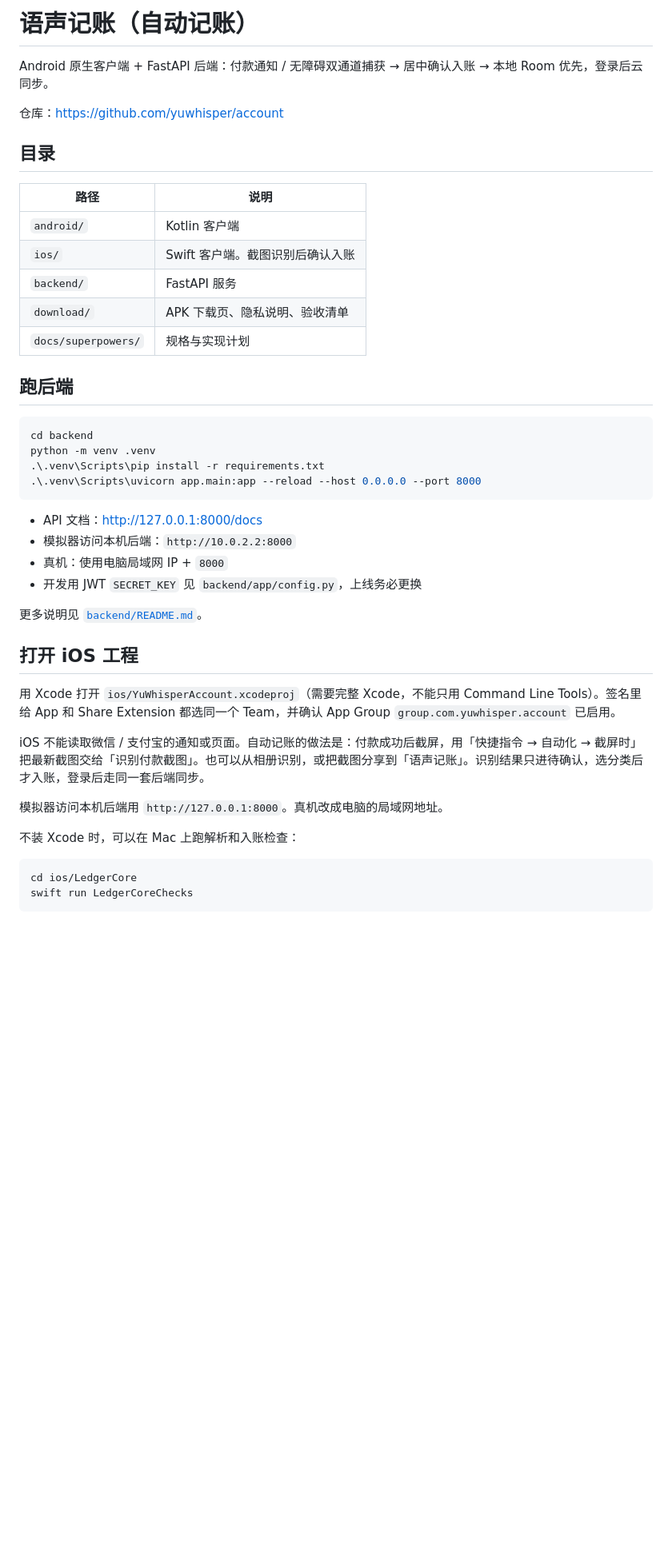
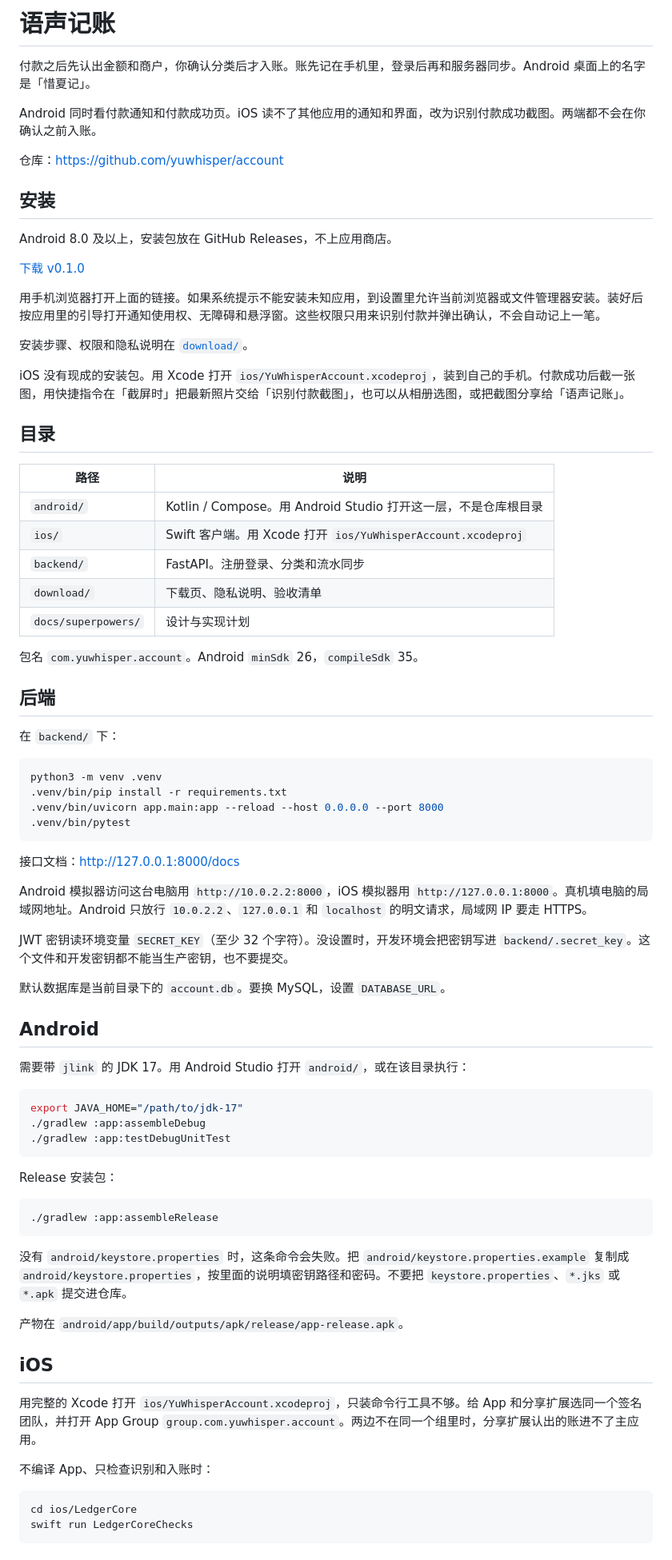
Before and after one commit to yuwhisper/account, a Markdown page: README.md, the part around one of its changes. Shown at 80% size. Rendered like a GitHub page; blank space fills up the shorter version.

Commit message:
重写说明，改成当前的安装方式和正式签名要求。
Co-authored-by: Cursor <cursoragent@cursor.com>

````diff
--- a/README.md
+++ b/README.md
@@ -1,44 +1,79 @@
-# 语声记账（自动记账）
+# 语声记账
 
-Android 原生客户端 + FastAPI 后端：付款通知 / 无障碍双通道捕获 → 居中确认入账 → 本地 Room 优先，登录后云同步。
+付款之后先认出金额和商户，你确认分类后才入账。账先记在手机里，登录后再和服务器同步。Android 桌面上的名字是「惜夏记」。
+
+Android 同时看付款通知和付款成功页。iOS 读不了其他应用的通知和界面，改为识别付款成功截图。两端都不会在你确认之前入账。
 
 仓库：https://github.com/yuwhisper/account
+
+## 安装
+
+Android 8.0 及以上，安装包放在 GitHub Releases，不上应用商店。
+
+[下载 v0.1.0](https://github.com/yuwhisper/account/releases/download/v0.1.0/yuwhisper-account-0.1.0.apk)
+
+用手机浏览器打开上面的链接。如果系统提示不能安装未知应用，到设置里允许当前浏览器或文件管理器安装。装好后按应用里的引导打开通知使用权、无障碍和悬浮窗。这些权限只用来识别付款并弹出确认，不会自动记上一笔。
+
+安装步骤、权限和隐私说明在 [`download/`](download/index.html)。
+
+iOS 没有现成的安装包。用 Xcode 打开 `ios/YuWhisperAccount.xcodeproj`，装到自己的手机。付款成功后截一张图，用快捷指令在「截屏时」把最新照片交给「识别付款截图」，也可以从相册选图，或把截图分享给「语声记账」。
 
 ## 目录
 
 | 路径 | 说明 |
 |------|------|
-| `android/` | Kotlin 客户端 |
-| `ios/` | Swift 客户端。截图识别后确认入账 |
-| `backend/` | FastAPI 服务 |
-| `download/` | APK 下载页、隐私说明、验收清单 |
-| `docs/superpowers/` | 规格与实现计划 |
+| `android/` | Kotlin / Compose。用 Android Studio 打开这一层，不是仓库根目录 |
+| `ios/` | Swift 客户端。用 Xcode 打开 `ios/YuWhisperAccount.xcodeproj` |
+| `backend/` | FastAPI。注册登录、分类和流水同步 |
+| `download/` | 下载页、隐私说明、验收清单 |
+| `docs/superpowers/` | 设计与实现计划 |
 
-## 跑后端
+包名 `com.yuwhisper.account`。Android `minSdk` 26，`compileSdk` 35。
 
-```powershell
-cd backend
-python -m venv .venv
-.\.venv\Scripts\pip install -r requirements.txt
-.\.venv\Scripts\uvicorn app.main:app --reload --host 0.0.0.0 --port 8000
+## 后端
+
+在 `backend/` 下：
+
+```bash
+python3 -m venv .venv
+.venv/bin/pip install -r requirements.txt
+.venv/bin/uvicorn app.main:app --reload --host 0.0.0.0 --port 8000
+.venv/bin/pytest
 ```
 
-- API 文档：http://127.0.0.1:8000/docs
-- 模拟器访问本机后端：`http://10.0.2.2:8000`
-- 真机：使用电脑局域网 IP + `8000`
-- 开发用 JWT `SECRET_KEY` 见 `backend/app/config.py`，上线务必更换
+接口文档：http://127.0.0.1:8000/docs
 
-更多说明见 [`backend/README.md`](backend/README.md)。
+Android 模拟器访问这台电脑用 `http://10.0.2.2:8000`，iOS 模拟器用 `http://127.0.0.1:8000`。真机填电脑的局域网地址。Android 只放行 `10.0.2.2`、`127.0.0.1` 和 `localhost` 的明文请求，局域网 IP 要走 HTTPS。
 
-## 打开 iOS 工程
+JWT 密钥读环境变量 `SECRET_KEY`（至少 32 个字符）。没设置时，开发环境会把密钥写进 `backend/.secret_key`。这个文件和开发密钥都不能当生产密钥，也不要提交。
 
-用 Xcode 打开 `ios/YuWhisperAccount.xcodeproj`（需要完整 Xcode，不能只用 Command Line Tools）。签名里给 App 和 Share Extension 都选同一个 Team，并确认 App Group `group.com.yuwhisper.account` 已启用。
+默认数据库是当前目录下的 `account.db`。要换 MySQL，设置 `DATABASE_URL`。
 
-iOS 不能读取微信 / 支付宝的通知或页面。自动记账的做法是：付款成功后截屏，用「快捷指令 → 自动化 → 截屏时」把最新截图交给「识别付款截图」。也可以从相册识别，或把截图分享到「语声记账」。识别结果只进待确认，选分类后才入账，登录后走同一套后端同步。
+## Android
 
-模拟器访问本机后端用 `http://127.0.0.1:8000`。真机改成电脑的局域网地址。
+需要带 `jlink` 的 JDK 17。用 Android Studio 打开 `android/`，或在该目录执行：
 
-不装 Xcode 时，可以在 Mac 上跑解析和入账检查：
+```bash
+export JAVA_HOME="/path/to/jdk-17"
+./gradlew :app:assembleDebug
+./gradlew :app:testDebugUnitTest
+```
+
+Release 安装包：
+
+```bash
+./gradlew :app:assembleRelease
+```
+
+没有 `android/keystore.properties` 时，这条命令会失败。把 `android/keystore.properties.example` 复制成 `android/keystore.properties`，按里面的说明填密钥路径和密码。不要把 `keystore.properties`、`*.jks` 或 `*.apk` 提交进仓库。
+
+产物在 `android/app/build/outputs/apk/release/app-release.apk`。
+
+## iOS
+
+用完整的 Xcode 打开 `ios/YuWhisperAccount.xcodeproj`，只装命令行工具不够。给 App 和分享扩展选同一个签名团队，并打开 App Group `group.com.yuwhisper.account`。两边不在同一个组里时，分享扩展认出的账进不了主应用。
+
+不编译 App、只检查识别和入账时：
 
 ```bash
 cd ios/LedgerCore
````
Also changed, not shown: other parts of README.md (+2 -41 lines).
